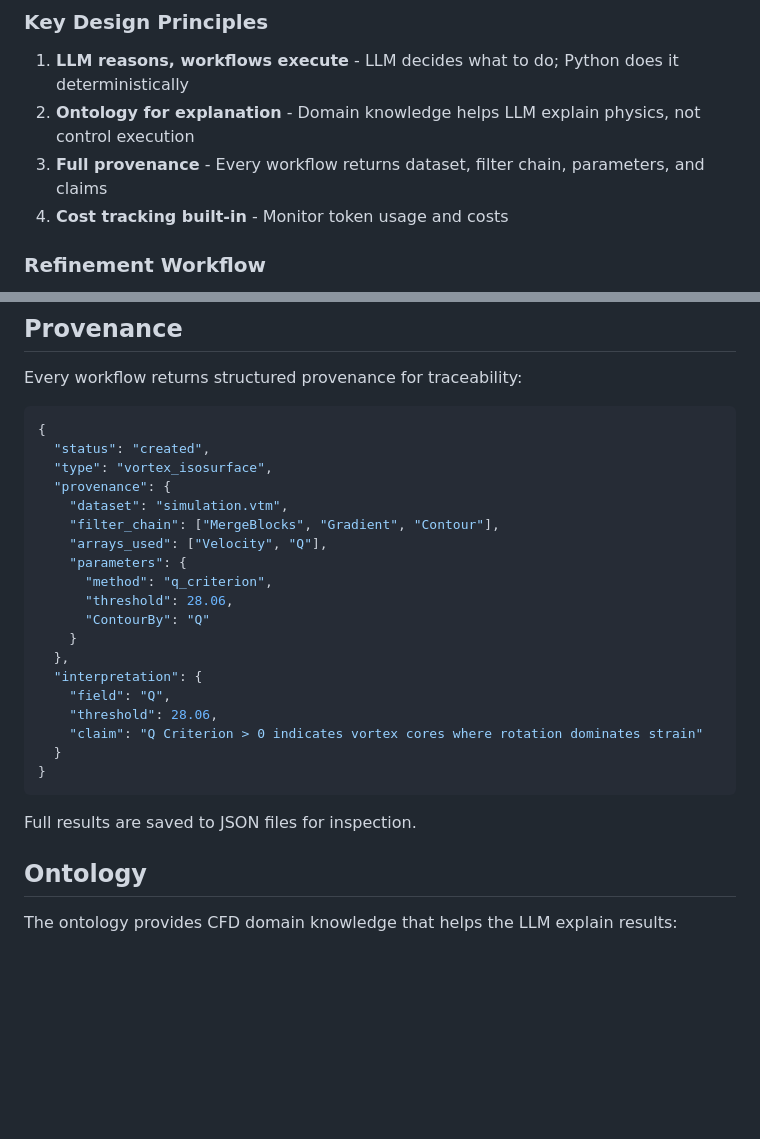
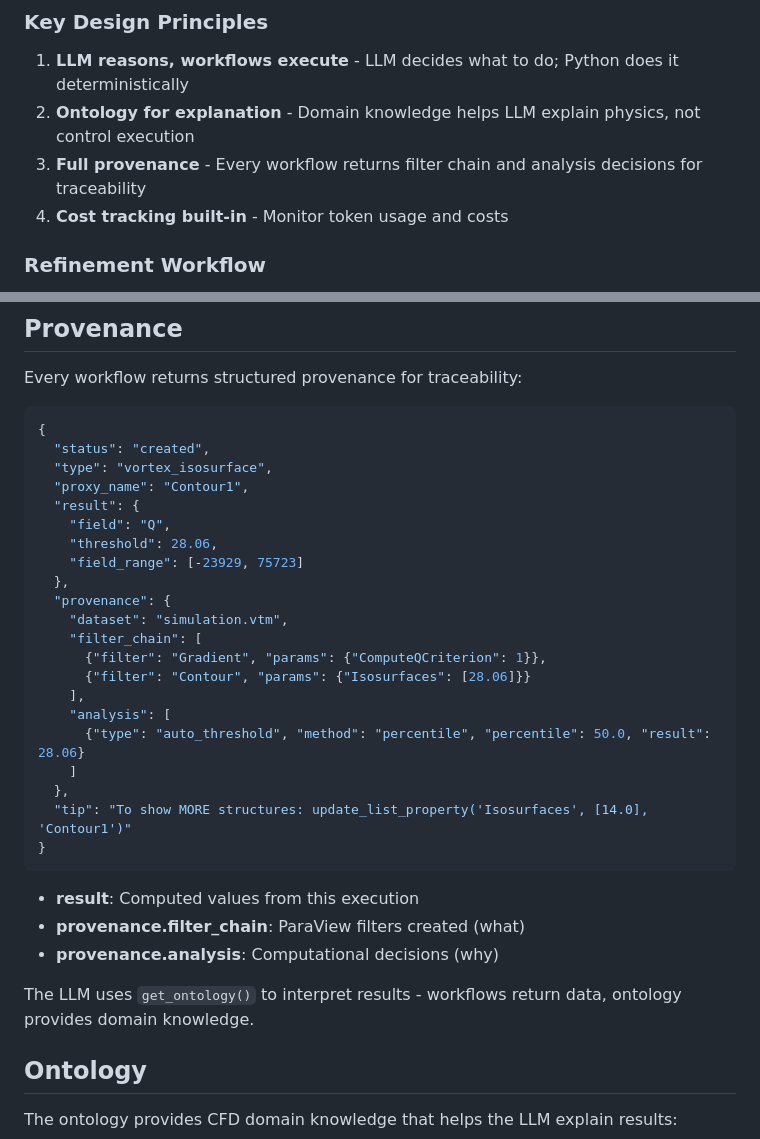
Before and after one commit to jlee-kitware/trame-cfd-mcp, a Markdown page: README.md, 2 parts joined by grey strips. Rendered like a GitHub page; blank space fills up the shorter version.

Commit message:
Update docs to reflect clean provenance architecture
- Workflows return result + provenance (not interpretation/claims)
- LLM uses ontology for interpretation
- Updated example JSON in README and ARCHITECTURE.md

````diff
--- a/README.md
+++ b/README.md
@@ -169,7 +169,7 @@ User Query: "Analyze the wake and explain drag"
 
 1. **LLM reasons, workflows execute** - LLM decides what to do; Python does it deterministically
 2. **Ontology for explanation** - Domain knowledge helps LLM explain physics, not control execution
-3. **Full provenance** - Every workflow returns dataset, filter chain, parameters, and claims
+3. **Full provenance** - Every workflow returns filter chain and analysis decisions for traceability
 4. **Cost tracking built-in** - Monitor token usage and costs
 
 ### Refinement Workflow
@@ -247,25 +247,31 @@ Every workflow returns structured provenance for traceability:
 {
   "status": "created",
   "type": "vortex_isosurface",
+  "proxy_name": "Contour1",
+  "result": {
+    "field": "Q",
+    "threshold": 28.06,
+    "field_range": [-23929, 75723]
+  },
   "provenance": {
     "dataset": "simulation.vtm",
-    "filter_chain": ["MergeBlocks", "Gradient", "Contour"],
-    "arrays_used": ["Velocity", "Q"],
-    "parameters": {
-      "method": "q_criterion",
-      "threshold": 28.06,
-      "ContourBy": "Q"
-    }
+    "filter_chain": [
+      {"filter": "Gradient", "params": {"ComputeQCriterion": 1}},
+      {"filter": "Contour", "params": {"Isosurfaces": [28.06]}}
+    ],
+    "analysis": [
+      {"type": "auto_threshold", "method": "percentile", "percentile": 50.0, "result": 28.06}
+    ]
   },
-  "interpretation": {
-    "field": "Q",
-    "threshold": 28.06,
-    "claim": "Q Criterion > 0 indicates vortex cores where rotation dominates strain"
-  }
+  "tip": "To show MORE structures: update_list_property('Isosurfaces', [14.0], 'Contour1')"
 }
 ```
 
-Full results are saved to JSON files for inspection.
+- **result**: Computed values from this execution
+- **provenance.filter_chain**: ParaView filters created (what)
+- **provenance.analysis**: Computational decisions (why)
+
+The LLM uses `get_ontology()` to interpret results - workflows return data, ontology provides domain knowledge.
 
 ## Ontology
 
````
Also changed, not shown: ARCHITECTURE.md (+12 -5 lines).
